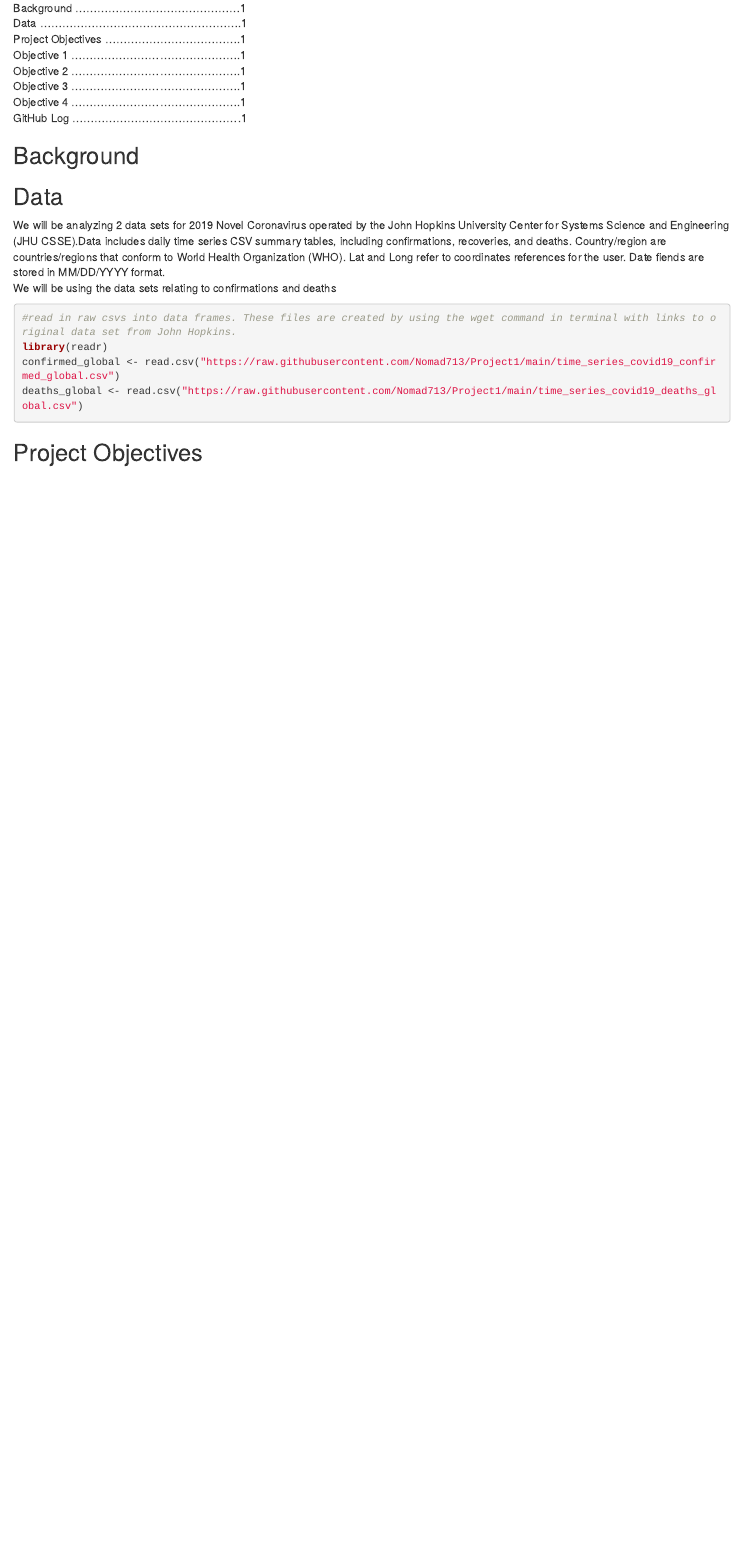
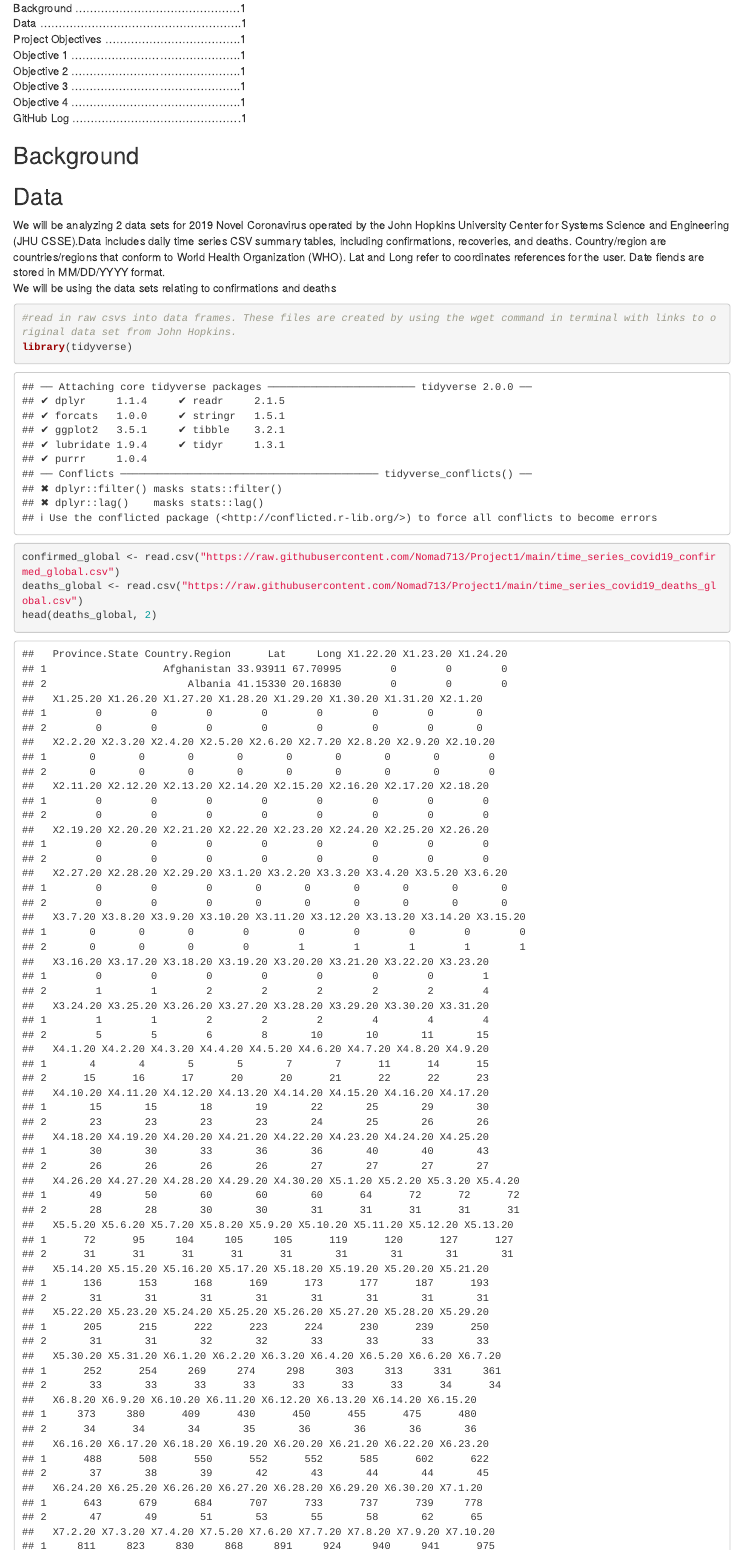
Before and after one commit to Nomad713/Project1, an R Markdown document (Project1output.Rmd): the page in a window 1100 px wide, from 190 px down. Rendered offline with R 4.5, knitr and Pandoc, with nearby package versions.

Commit message:
save between sessions.

````diff
--- a/Project1output.Rmd
+++ b/Project1output.Rmd
@@ -32,9 +32,10 @@ We will be using the data sets relating to confirmations and deaths
 
 ```{r}
 #read in raw csvs into data frames. These files are created by using the wget command in terminal with links to original data set from John Hopkins.
-library(readr)
+library(tidyverse)
 confirmed_global <- read.csv("https://raw.githubusercontent.com/Nomad713/Project1/main/time_series_covid19_confirmed_global.csv")
 deaths_global <- read.csv("https://raw.githubusercontent.com/Nomad713/Project1/main/time_series_covid19_deaths_global.csv")
+head(deaths_global, 2)
 ```
 
 ## Project Objectives
````
Also changed, not shown: Project1output.html.
